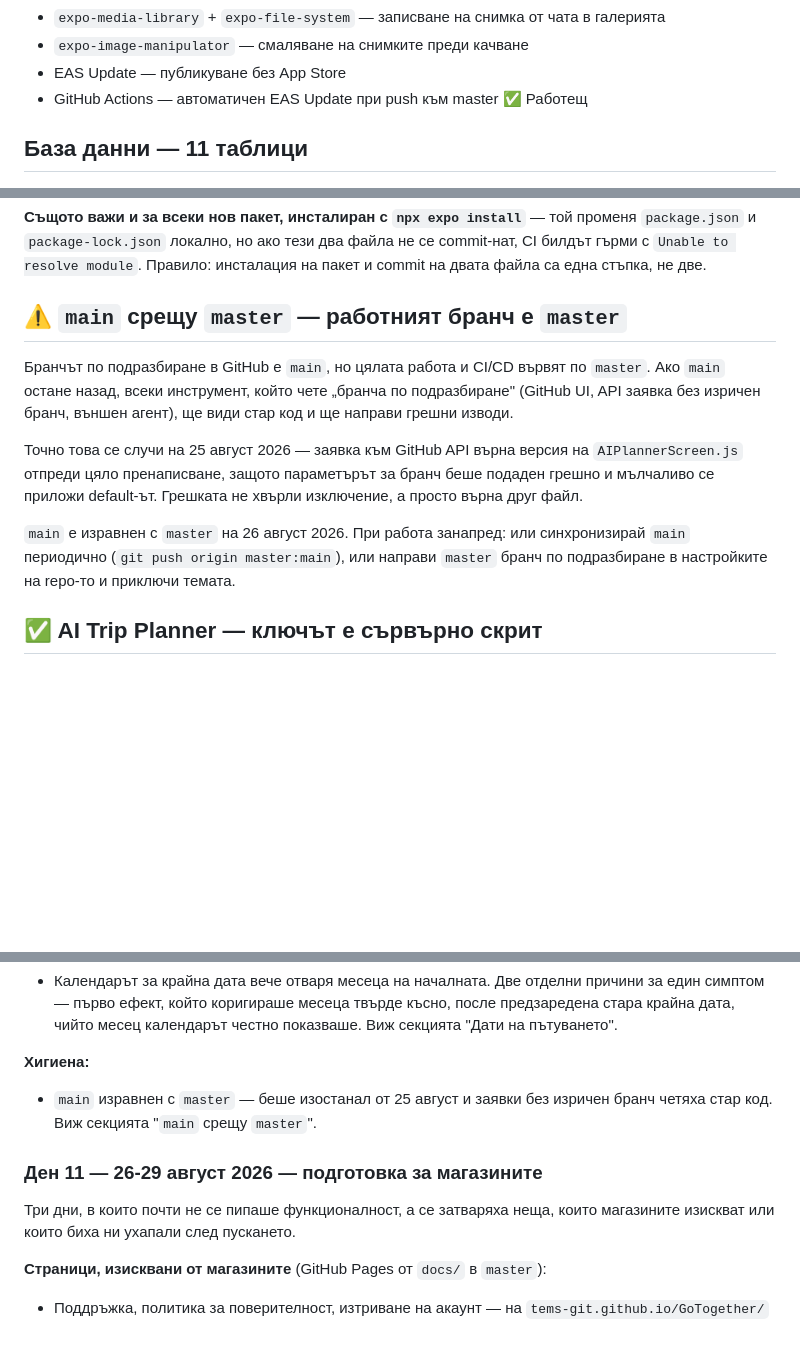
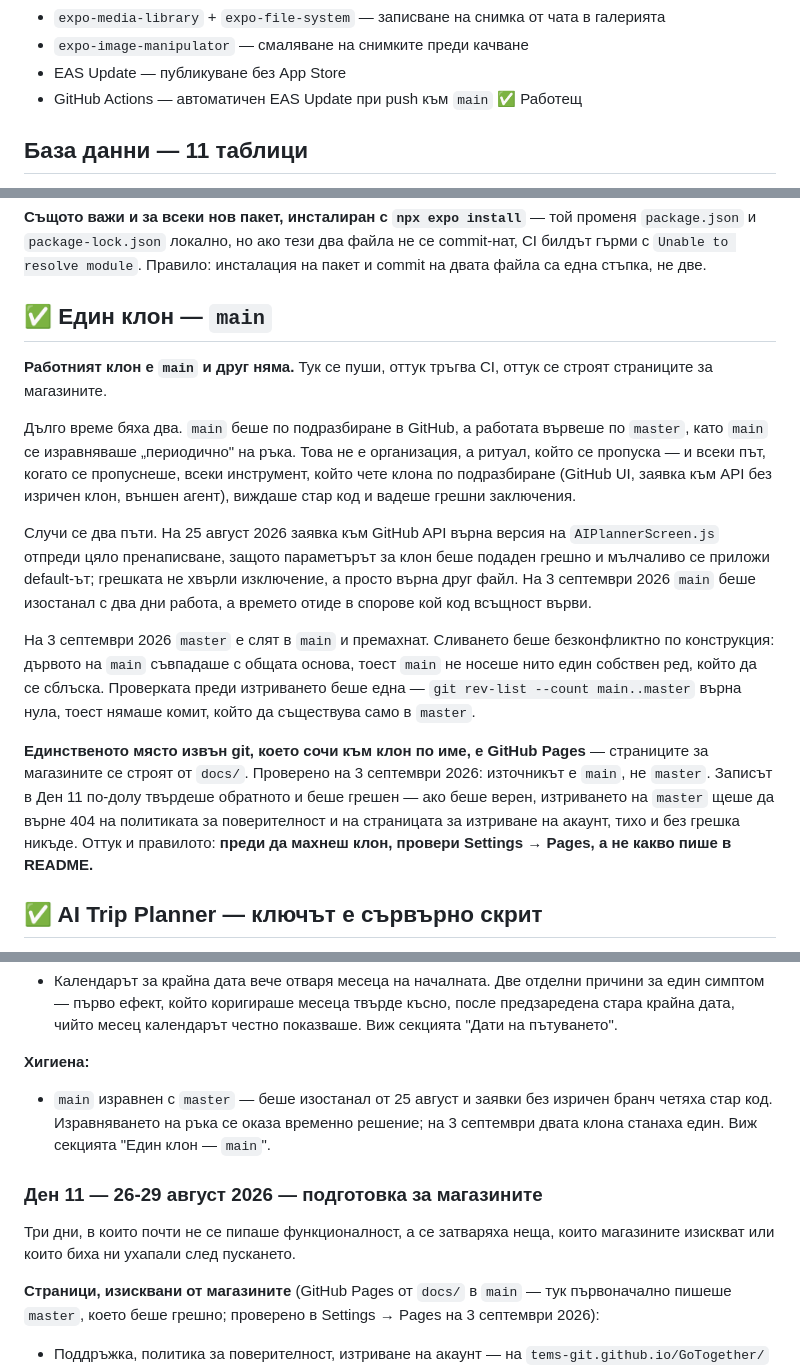
Before and after one commit to Tems-git/GoTogether, a Markdown page: README.md, 3 parts joined by grey strips. Rendered like a GitHub page; blank space fills up the shorter version.

Commit message:
docs: one branch — main; Pages source verified, not assumed

```diff
--- a/README.md
+++ b/README.md
@@ -16,7 +16,7 @@
 - `expo-media-library` + `expo-file-system` — записване на снимка от чата в галерията
 - `expo-image-manipulator` — смаляване на снимките преди качване
 - EAS Update — публикуване без App Store
-- GitHub Actions — автоматичен EAS Update при push към master ✅ Работещ
+- GitHub Actions — автоматичен EAS Update при push към `main` ✅ Работещ
 
 ## База данни — 11 таблици
 
@@ -85,13 +85,36 @@ Workflow-ът `.github/workflows/eas-update.yml` автоматично пуск
 
 **Същото важи и за всеки нов пакет, инсталиран с `npx expo install`** — той променя `package.json` и `package-lock.json` локално, но ако тези два файла не се commit-нат, CI билдът гърми с `Unable to resolve module`. Правило: инсталация на пакет и commit на двата файла са една стъпка, не две.
 
-## ⚠️ `main` срещу `master` — работният бранч е `master`
+## ✅ Един клон — `main`
 
-Бранчът по подразбиране в GitHub е `main`, но цялата работа и CI/CD вървят по `master`. Ако `main` остане назад, всеки инструмент, който чете „бранча по подразбиране" (GitHub UI, API заявка без изричен бранч, външен агент), ще види стар код и ще направи грешни изводи.
+**Работният клон е `main` и друг няма.** Тук се пуши, оттук тръгва CI, оттук се
+строят страниците за магазините.
 
-Точно това се случи на 25 август 2026 — заявка към GitHub API върна версия на `AIPlannerScreen.js` отпреди цяло пренаписване, защото параметърът за бранч беше подаден грешно и мълчаливо се приложи default-ът. Грешката не хвърли изключение, а просто върна друг файл.
+Дълго време бяха два. `main` беше по подразбиране в GitHub, а работата вървеше
+по `master`, като `main` се изравняваше „периодично" на ръка. Това не е
+организация, а ритуал, който се пропуска — и всеки път, когато се пропуснеше,
+всеки инструмент, който чете клона по подразбиране (GitHub UI, заявка към API
+без изричен клон, външен агент), виждаше стар код и вадеше грешни заключения.
 
-`main` е изравнен с `master` на 26 август 2026. При работа занапред: или синхронизирай `main` периодично (`git push origin master:main`), или направи `master` бранч по подразбиране в настройките на repo-то и приключи темата.
+Случи се два пъти. На 25 август 2026 заявка към GitHub API върна версия на
+`AIPlannerScreen.js` отпреди цяло пренаписване, защото параметърът за клон беше
+подаден грешно и мълчаливо се приложи default-ът; грешката не хвърли изключение,
+а просто върна друг файл. На 3 септември 2026 `main` беше изостанал с два дни
+работа, а времето отиде в спорове кой код всъщност върви.
+
+На 3 септември 2026 `master` е слят в `main` и премахнат. Сливането беше
+безконфликтно по конструкция: дървото на `main` съвпадаше с общата основа,
+тоест `main` не носеше нито един собствен ред, който да се сблъска. Проверката
+преди изтриването беше една — `git rev-list --count main..master` върна нула,
+тоест нямаше комит, който да съществува само в `master`.
+
+**Единственото място извън git, което сочи към клон по име, е GitHub Pages** —
+страниците за магазините се строят от `docs/`. Проверено на 3 септември 2026:
+източникът е `main`, не `master`. Записът в Ден 11 по-долу твърдеше обратното и
+беше грешен — ако беше верен, изтриването на `master` щеше да върне 404 на
+политиката за поверителност и на страницата за изтриване на акаунт, тихо и без
+грешка никъде. Оттук и правилото: **преди да махнеш клон, провери Settings →
+Pages, а не какво пише в README.**
 
 ## ✅ AI Trip Planner — ключът е сървърно скрит
 
@@ -513,14 +536,14 @@ Expo Go има **три нива на кеш**, които могат да за
 - Календарът за крайна дата вече отваря месеца на началната. Две отделни причини за един симптом — първо ефект, който коригираше месеца твърде късно, после предзаредена стара крайна дата, чийто месец календарът честно показваше. Виж секцията "Дати на пътуването".
 
 **Хигиена:**
-- `main` изравнен с `master` — беше изостанал от 25 август и заявки без изричен бранч четяха стар код. Виж секцията "`main` срещу `master`".
+- `main` изравнен с `master` — беше изостанал от 25 август и заявки без изричен бранч четяха стар код. Изравняването на ръка се оказа временно решение; на 3 септември двата клона станаха един. Виж секцията "Един клон — `main`".
 
 ### Ден 11 — 26-29 август 2026 — подготовка за магазините
 
 Три дни, в които почти не се пипаше функционалност, а се затваряха неща, които
 магазините изискват или които биха ни ухапали след пускането.
 
-**Страници, изисквани от магазините** (GitHub Pages от `docs/` в `master`):
+**Страници, изисквани от магазините** (GitHub Pages от `docs/` в `main` — тук първоначално пишеше `master`, което беше грешно; проверено в Settings → Pages на 3 септември 2026):
 - Поддръжка, политика за поверителност, изтриване на акаунт — на `tems-git.github.io/GoTogether/`
 - Политиката е писана след четене на реалния код, а не по образец: няма аналитика, няма реклами, разрешенията са камера и галерия, а третите страни са изброени поименно с това, което всяка получава
 - `support@wegotogether.xyz` с препращане; коренът на домейна получи MX записи, а Resend остана на `send.` поддомейна и не се пипна
```
Also changed, not shown: other parts of README.md (+3 -3 lines).
